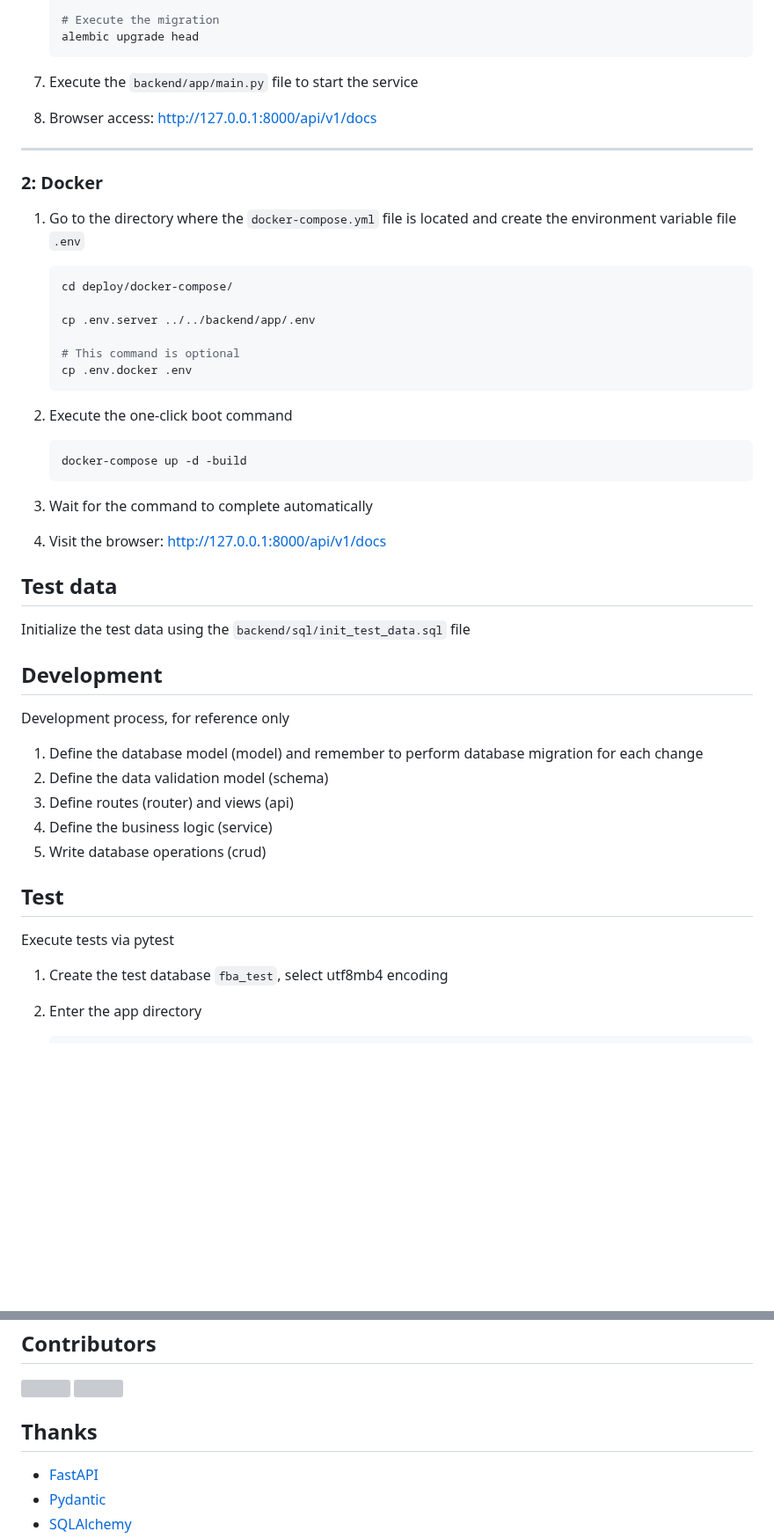
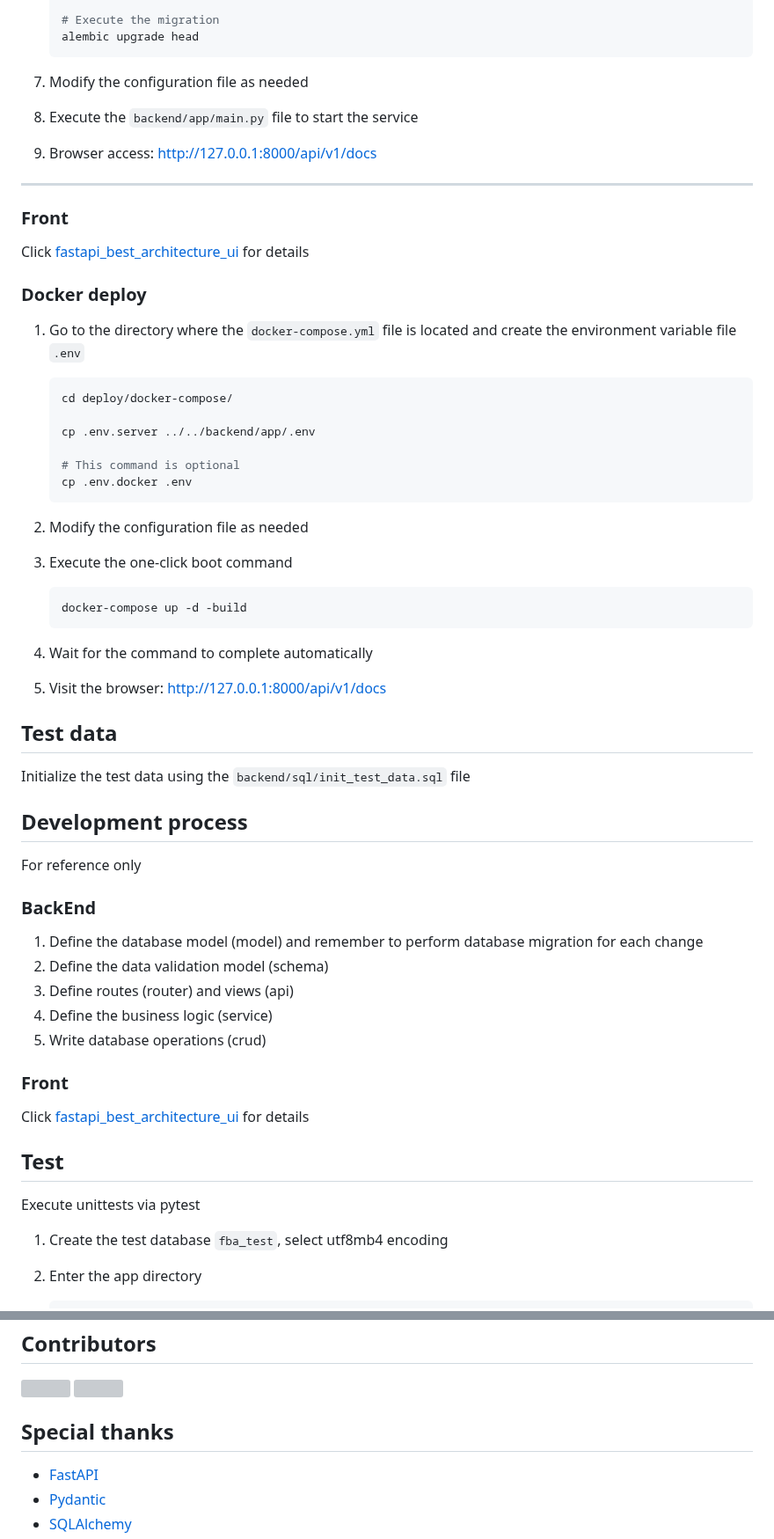
Before and after one commit to balinteszter-dev/fastapi-best-architecture, a Markdown page: README.md, 2 parts joined by grey strips. Shown at 88% size. Drawn GitHub-style; blank space fills up the shorter version; grey boxes are pictures that could not be loaded.

````diff
--- a/README.md
+++ b/README.md
@@ -74,13 +115,17 @@ it a pseudo three-tier architecture
    # Execute the migration
    alembic upgrade head
     ```
-
-7. Execute the `backend/app/main.py` file to start the service
-8. Browser access: http://127.0.0.1:8000/api/v1/docs
+7. Modify the configuration file as needed
+8. Execute the `backend/app/main.py` file to start the service
+9. Browser access: http://127.0.0.1:8000/api/v1/docs
 
 ---
 
-### 2: Docker
+### Front
+
+Click [fastapi_best_architecture_ui](https://github.com/fastapi-practices/fastapi_best_architecture_ui) for details
+
+### Docker deploy
 
 1. Go to the directory where the ``docker-compose.yml`` file is located and create the environment variable
    file ``.env``
@@ -94,22 +139,25 @@ it a pseudo three-tier architecture
    cp .env.docker .env
    ```
 
-2. Execute the one-click boot command
+2. Modify the configuration file as needed
+3. Execute the one-click boot command
 
    ```shell
    docker-compose up -d -build
    ```
 
-3. Wait for the command to complete automatically
-4. Visit the browser: http://127.0.0.1:8000/api/v1/docs
+4. Wait for the command to complete automatically
+5. Visit the browser: http://127.0.0.1:8000/api/v1/docs
 
 ## Test data
 
 Initialize the test data using the `backend/sql/init_test_data.sql` file
 
-## Development
+## Development process
 
-Development process, for reference only
+For reference only
+
+### BackEnd
 
 1. Define the database model (model) and remember to perform database migration for each change
 2. Define the data validation model (schema)
@@ -117,9 +165,13 @@ Development process, for reference only
 4. Define the business logic (service)
 5. Write database operations (crud)
 
+### Front
+
+Click [fastapi_best_architecture_ui](https://github.com/fastapi-practices/fastapi_best_architecture_ui) for details
+
 ## Test
 
-Execute tests via pytest
+Execute unittests via pytest
 
 1. Create the test database `fba_test`, select utf8mb4 encoding
 2. Enter the app directory
@@ -141,7 +193,7 @@ Execute tests via pytest
 <span style="margin: 0 5px;" ><a href="https://github.com/wu-clan" ><img src="https://images.weserv.nl/?url=avatars.githubusercontent.com/u/52145145?v=4&h=60&w=60&fit=cover&mask=circle&maxage=7d" /></a></span>
 <span style="margin: 0 5px;" ><a href="https://github.com/downdawn" ><img src="https://images.weserv.nl/?url=avatars.githubusercontent.com/u/41266749?v=4&h=60&w=60&fit=cover&mask=circle&maxage=7d" /></a></span>
 
-## Thanks
+## Special thanks
 
 - [FastAPI](https://fastapi.tiangolo.com/)
 - [Pydantic](https://docs.pydantic.dev/latest/)
````
Also changed, not shown: other parts of README.md (+74 -28 lines), README.zh-CN.md (+88 -36 lines).
